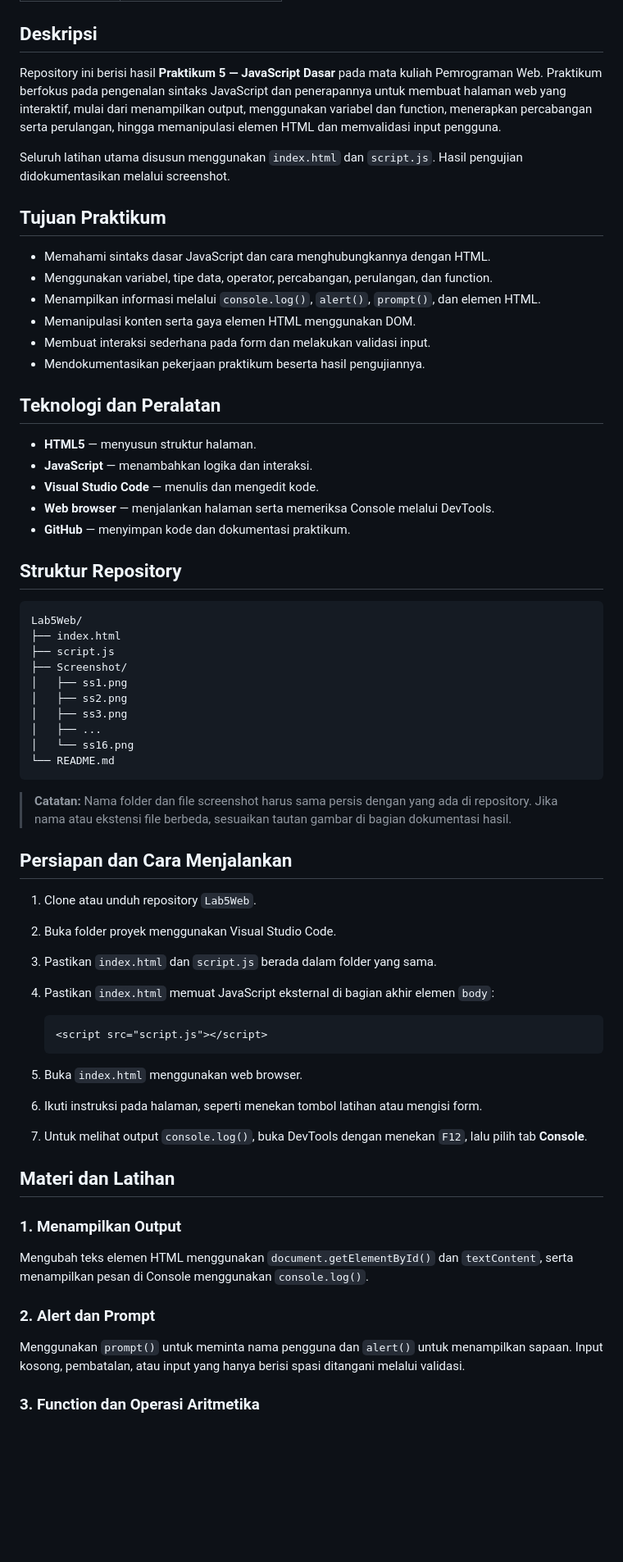
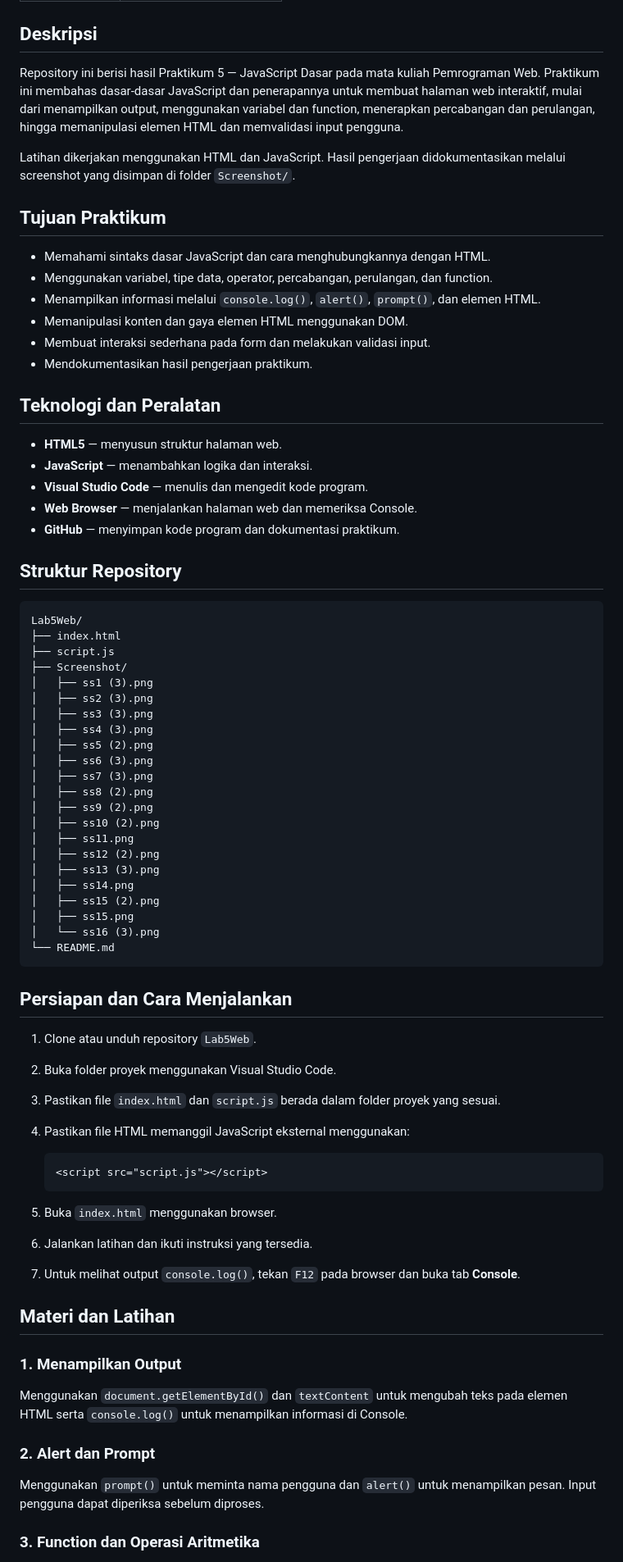
Before and after one commit to yusufhamdani865-code/Lab5Web., a Markdown page: README.md, the part around one of its changes. Shown at 82% size. Drawn GitHub-style; blank space fills up the shorter version.

````diff
--- a/README.md
+++ b/README.md
@@ -25,26 +25,26 @@
 
 ## Deskripsi
 
-Repository ini berisi hasil **Praktikum 5 — JavaScript Dasar** pada mata kuliah Pemrograman Web. Praktikum berfokus pada pengenalan sintaks JavaScript dan penerapannya untuk membuat halaman web yang interaktif, mulai dari menampilkan output, menggunakan variabel dan function, menerapkan percabangan serta perulangan, hingga memanipulasi elemen HTML dan memvalidasi input pengguna.
+Repository ini berisi hasil Praktikum 5 — JavaScript Dasar pada mata kuliah Pemrograman Web. Praktikum ini membahas dasar-dasar JavaScript dan penerapannya untuk membuat halaman web interaktif, mulai dari menampilkan output, menggunakan variabel dan function, menerapkan percabangan dan perulangan, hingga memanipulasi elemen HTML dan memvalidasi input pengguna.
 
-Seluruh latihan utama disusun menggunakan `index.html` dan `script.js`. Hasil pengujian didokumentasikan melalui screenshot.
+Latihan dikerjakan menggunakan HTML dan JavaScript. Hasil pengerjaan didokumentasikan melalui screenshot yang disimpan di folder `Screenshot/`.
 
 ## Tujuan Praktikum
 
 - Memahami sintaks dasar JavaScript dan cara menghubungkannya dengan HTML.
 - Menggunakan variabel, tipe data, operator, percabangan, perulangan, dan function.
 - Menampilkan informasi melalui `console.log()`, `alert()`, `prompt()`, dan elemen HTML.
-- Memanipulasi konten serta gaya elemen HTML menggunakan DOM.
+- Memanipulasi konten dan gaya elemen HTML menggunakan DOM.
 - Membuat interaksi sederhana pada form dan melakukan validasi input.
-- Mendokumentasikan pekerjaan praktikum beserta hasil pengujiannya.
+- Mendokumentasikan hasil pengerjaan praktikum.
 
 ## Teknologi dan Peralatan
 
-- **HTML5** — menyusun struktur halaman.
+- **HTML5** — menyusun struktur halaman web.
 - **JavaScript** — menambahkan logika dan interaksi.
-- **Visual Studio Code** — menulis dan mengedit kode.
-- **Web browser** — menjalankan halaman serta memeriksa Console melalui DevTools.
-- **GitHub** — menyimpan kode dan dokumentasi praktikum.
+- **Visual Studio Code** — menulis dan mengedit kode program.
+- **Web Browser** — menjalankan halaman web dan memeriksa Console.
+- **GitHub** — menyimpan kode program dan dokumentasi praktikum.
 
 ## Struktur Repository
 
@@ -53,40 +53,50 @@ Lab5Web/
 ├── index.html
 ├── script.js
 ├── Screenshot/
-│   ├── ss1.png
-│   ├── ss2.png
-│   ├── ss3.png
-│   ├── ...
-│   └── ss16.png
+│   ├── ss1 (3).png
+│   ├── ss2 (3).png
+│   ├── ss3 (3).png
+│   ├── ss4 (3).png
+│   ├── ss5 (2).png
+│   ├── ss6 (3).png
+│   ├── ss7 (3).png
+│   ├── ss8 (2).png
+│   ├── ss9 (2).png
+│   ├── ss10 (2).png
+│   ├── ss11.png
+│   ├── ss12 (2).png
+│   ├── ss13 (3).png
+│   ├── ss14.png
+│   ├── ss15 (2).png
+│   ├── ss15.png
+│   └── ss16 (3).png
 └── README.md
 ```
-
-> **Catatan:** Nama folder dan file screenshot harus sama persis dengan yang ada di repository. Jika nama atau ekstensi file berbeda, sesuaikan tautan gambar di bagian dokumentasi hasil.
 
 ## Persiapan dan Cara Menjalankan
 
 1. Clone atau unduh repository `Lab5Web`.
 2. Buka folder proyek menggunakan Visual Studio Code.
-3. Pastikan `index.html` dan `script.js` berada dalam folder yang sama.
-4. Pastikan `index.html` memuat JavaScript eksternal di bagian akhir elemen `body`:
+3. Pastikan file `index.html` dan `script.js` berada dalam folder proyek yang sesuai.
+4. Pastikan file HTML memanggil JavaScript eksternal menggunakan:
 
    ```html
    <script src="script.js"></script>
    ```
 
-5. Buka `index.html` menggunakan web browser.
-6. Ikuti instruksi pada halaman, seperti menekan tombol latihan atau mengisi form.
-7. Untuk melihat output `console.log()`, buka DevTools dengan menekan `F12`, lalu pilih tab **Console**.
+5. Buka `index.html` menggunakan browser.
+6. Jalankan latihan dan ikuti instruksi yang tersedia.
+7. Untuk melihat output `console.log()`, tekan `F12` pada browser dan buka tab **Console**.
 
 ## Materi dan Latihan
 
 ### 1. Menampilkan Output
 
-Mengubah teks elemen HTML menggunakan `document.getElementById()` dan `textContent`, serta menampilkan pesan di Console menggunakan `console.log()`.
+Menggunakan `document.getElementById()` dan `textContent` untuk mengubah teks pada elemen HTML serta `console.log()` untuk menampilkan informasi di Console.
 
 ### 2. Alert dan Prompt
 
-Menggunakan `prompt()` untuk meminta nama pengguna dan `alert()` untuk menampilkan sapaan. Input kosong, pembatalan, atau input yang hanya berisi spasi ditangani melalui validasi.
+Menggunakan `prompt()` untuk meminta nama pengguna dan `alert()` untuk menampilkan pesan. Input pengguna dapat diperiksa sebelum diproses.
 
 ### 3. Function dan Operasi Aritmetika
 
````
Also changed, not shown: other parts of README.md (+59 -59 lines).
